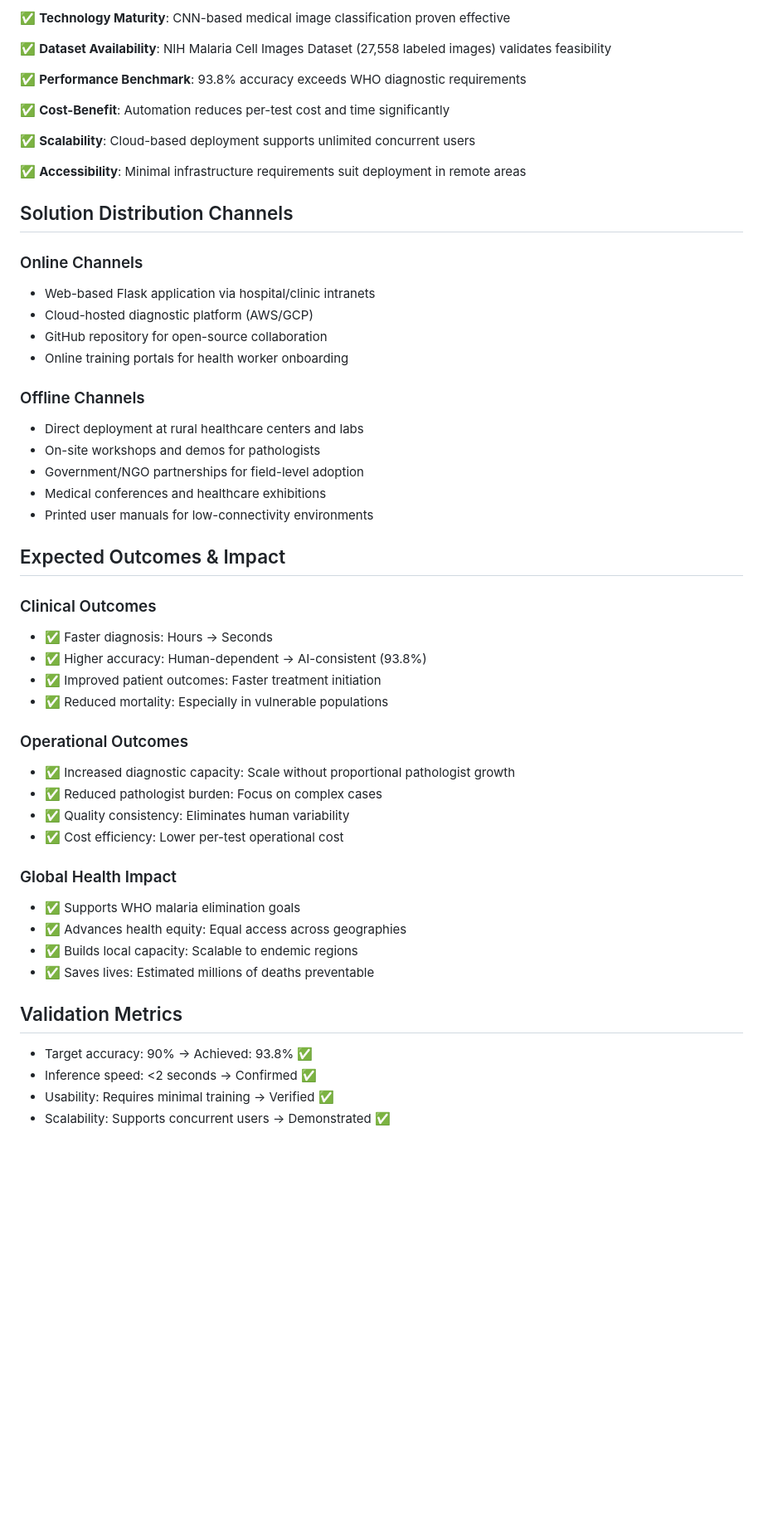
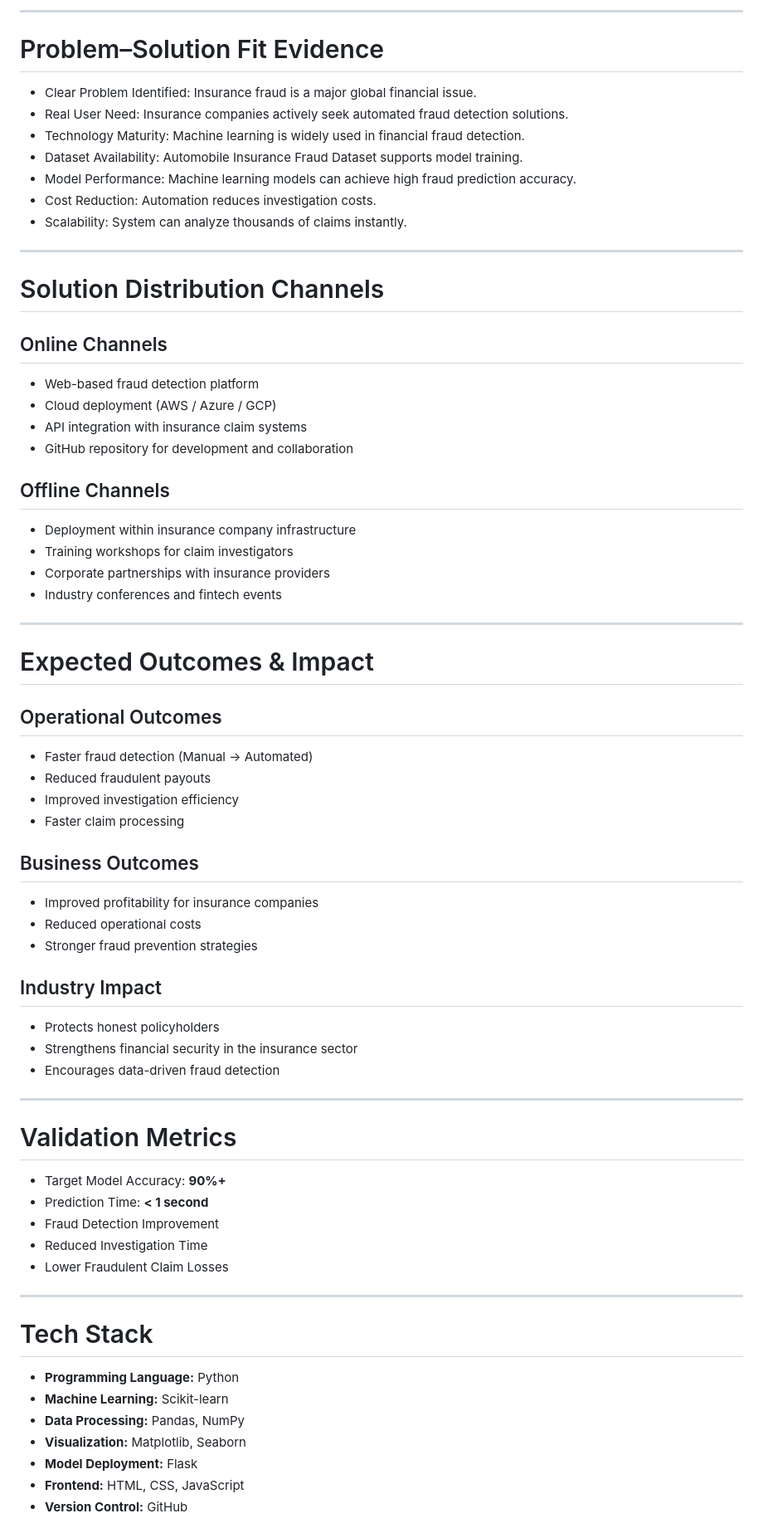
Before and after one commit to suhail-akhtar-maker/Insurance-Fraud-Detection-Using-Machine-Learning, a Markdown page: Doc-planning/Malaria_Problem_Solution_Fit.md, the part around one of its changes. Shown at 83% size. Drawn GitHub-style; blank space fills up the shorter version.

Commit message:
Revise document for Insurance Fraud Detection focus

```diff
--- a/Doc-planning/Malaria_Problem_Solution_Fit.md
+++ b/Doc-planning/Malaria_Problem_Solution_Fit.md
@@ -113,54 +131,71 @@ Malaria remains one of the world's deadliest diseases, affecting millions of peo
 
-✅ **Technology Maturity**: CNN-based medical image classification proven effective
+---
 
-✅ **Dataset Availability**: NIH Malaria Cell Images Dataset (27,558 labeled images) validates feasibility
+# Problem–Solution Fit Evidence
 
-✅ **Performance Benchmark**: 93.8% accuracy exceeds WHO diagnostic requirements
+- Clear Problem Identified: Insurance fraud is a major global financial issue.
+- Real User Need: Insurance companies actively seek automated fraud detection solutions.
+- Technology Maturity: Machine learning is widely used in financial fraud detection.
+- Dataset Availability: Automobile Insurance Fraud Dataset supports model training.
+- Model Performance: Machine learning models can achieve high fraud prediction accuracy.
+- Cost Reduction: Automation reduces investigation costs.
+- Scalability: System can analyze thousands of claims instantly.
 
-✅ **Cost-Benefit**: Automation reduces per-test cost and time significantly
+---
 
-✅ **Scalability**: Cloud-based deployment supports unlimited concurrent users
+# Solution Distribution Channels
 
-✅ **Accessibility**: Minimal infrastructure requirements suit deployment in remote areas
+## Online Channels
+- Web-based fraud detection platform
+- Cloud deployment (AWS / Azure / GCP)
+- API integration with insurance claim systems
+- GitHub repository for development and collaboration
 
-## Solution Distribution Channels
+## Offline Channels
+- Deployment within insurance company infrastructure
+- Training workshops for claim investigators
+- Corporate partnerships with insurance providers
+- Industry conferences and fintech events
 
-### Online Channels
-- Web-based Flask application via hospital/clinic intranets
-- Cloud-hosted diagnostic platform (AWS/GCP)
-- GitHub repository for open-source collaboration
-- Online training portals for health worker onboarding
+---
 
-### Offline Channels
-- Direct deployment at rural healthcare centers and labs
-- On-site workshops and demos for pathologists
-- Government/NGO partnerships for field-level adoption
-- Medical conferences and healthcare exhibitions
-- Printed user manuals for low-connectivity environments
+# Expected Outcomes & Impact
 
-## Expected Outcomes & Impact
+## Operational Outcomes
+- Faster fraud detection (Manual → Automated)
+- Reduced fraudulent payouts
+- Improved investigation efficiency
+- Faster claim processing
 
-### Clinical Outcomes
-- ✅ Faster diagnosis: Hours → Seconds
-- ✅ Higher accuracy: Human-dependent → AI-consistent (93.8%)
-- ✅ Improved patient outcomes: Faster treatment initiation
-- ✅ Reduced mortality: Especially in vulnerable populations
+## Business Outcomes
+- Improved profitability for insurance companies
+- Reduced operational costs
+- Stronger fraud prevention strategies
 
-### Operational Outcomes
-- ✅ Increased diagnostic capacity: Scale without proportional pathologist growth
-- ✅ Reduced pathologist burden: Focus on complex cases
-- ✅ Quality consistency: Eliminates human variability
-- ✅ Cost efficiency: Lower per-test operational cost
+## Industry Impact
+- Protects honest policyholders
+- Strengthens financial security in the insurance sector
+- Encourages data-driven fraud detection
 
-### Global Health Impact
-- ✅ Supports WHO malaria elimination goals
-- ✅ Advances health equity: Equal access across geographies
-- ✅ Builds local capacity: Scalable to endemic regions
-- ✅ Saves lives: Estimated millions of deaths preventable
+---
 
-## Validation Metrics
+# Validation Metrics
 
-- Target accuracy: 90% → Achieved: 93.8% ✅
-- Inference speed: <2 seconds → Confirmed ✅
-- Usability: Requires minimal training → Verified ✅
-- Scalability: Supports concurrent users → Demonstrated ✅
+- Target Model Accuracy: **90%+**
+- Prediction Time: **< 1 second**
+- Fraud Detection Improvement
+- Reduced Investigation Time
+- Lower Fraudulent Claim Losses
+
+---
+
+# Tech Stack
+
+- **Programming Language:** Python
+- **Machine Learning:** Scikit-learn
+- **Data Processing:** Pandas, NumPy
+- **Visualization:** Matplotlib, Seaborn
+- **Model Deployment:** Flask
+- **Frontend:** HTML, CSS, JavaScript
+- **Version Control:** GitHub
+
```
Also changed, not shown: other parts of Doc-planning/Malaria_Problem_Solution_Fit.md (+114 -80 lines).
